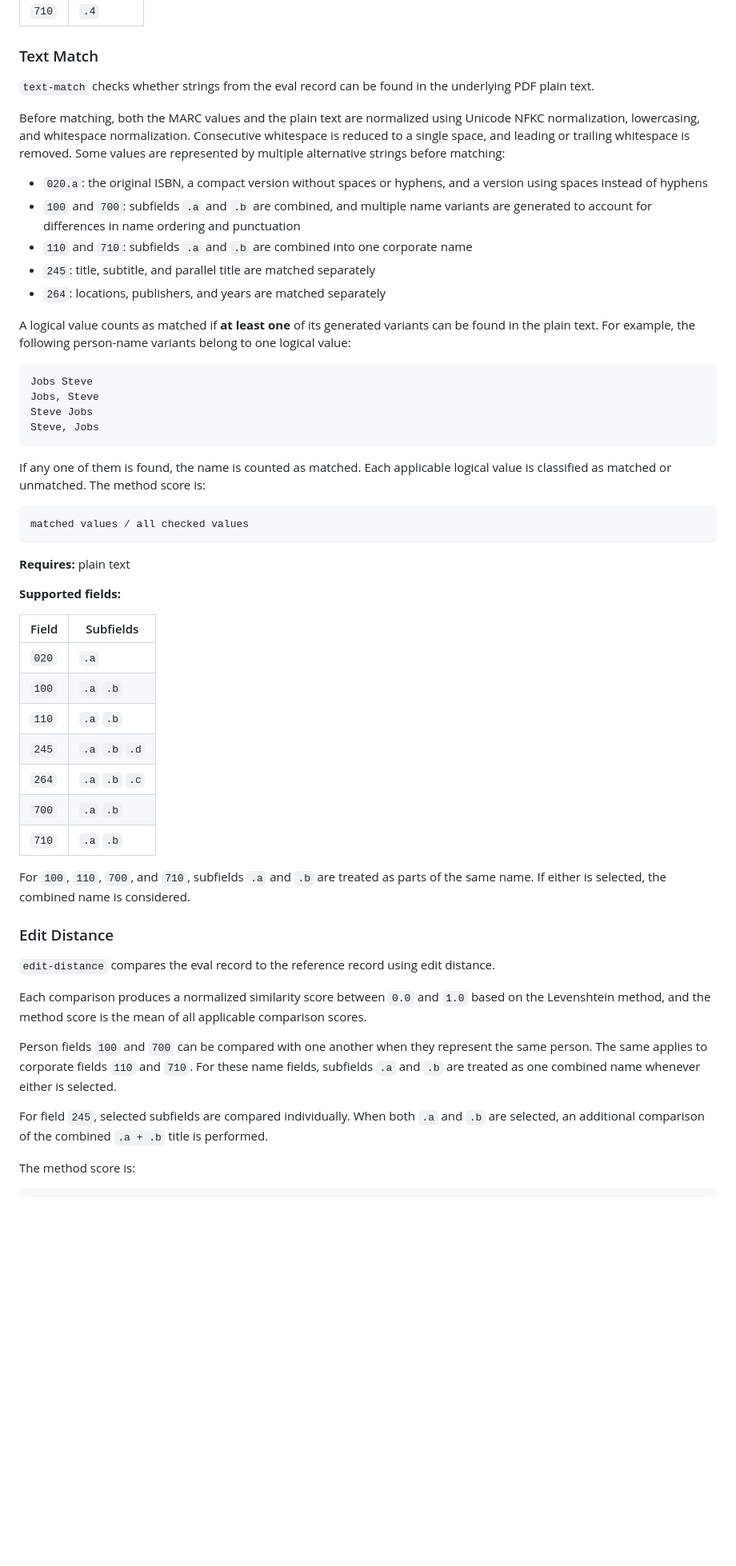
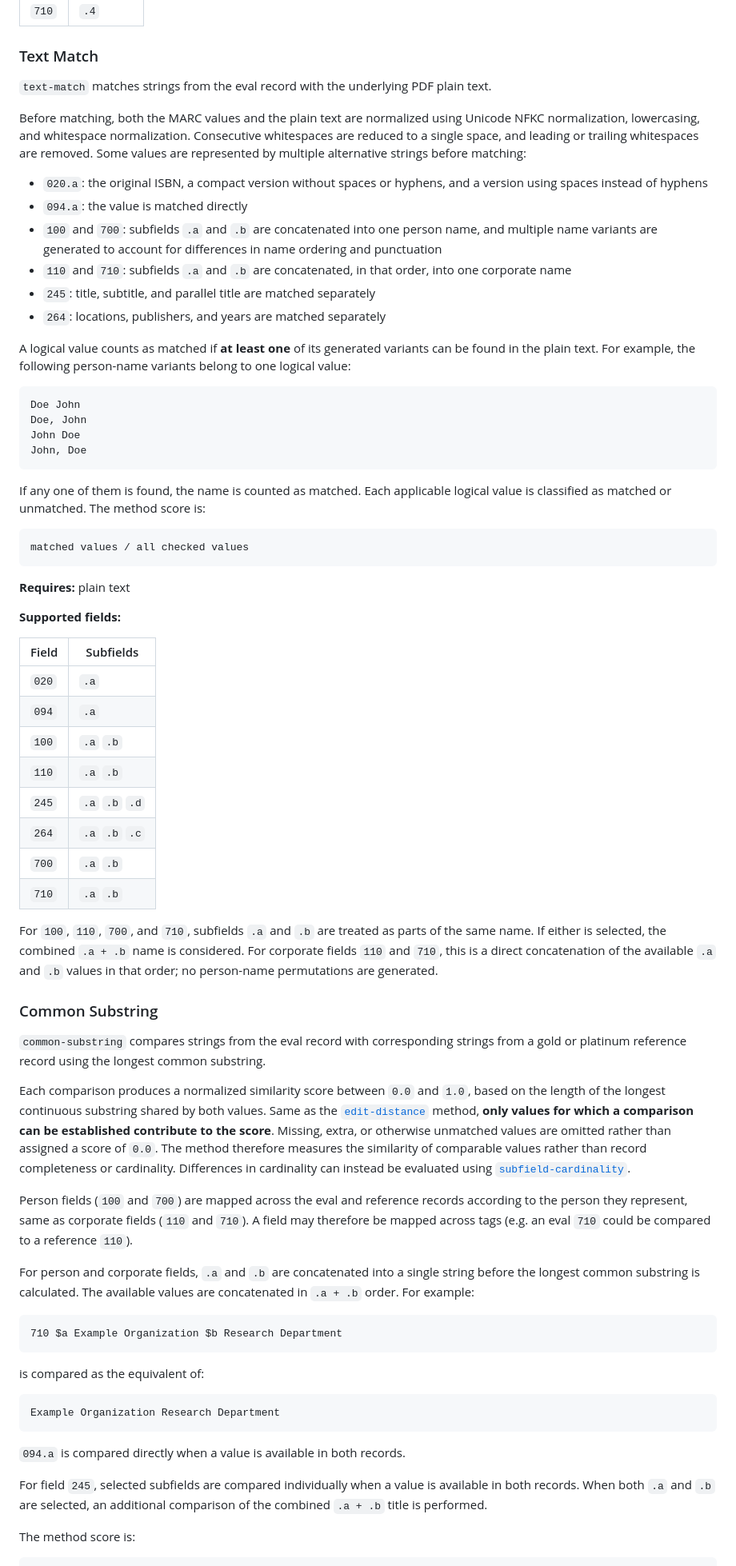
Before and after one commit to natliblux/libralens, a Markdown page: README.md, the part around one of its changes. Shown at 80% size. Drawn GitHub-style; blank space fills up the shorter version.

````diff
--- a/README.md
+++ b/README.md
@@ -364,23 +359,24 @@ valid checks / all checks
 
 ### Text Match
 
-`text-match` checks whether strings from the eval record can be found in the underlying PDF plain text.
+`text-match` matches strings from the eval record with the underlying PDF plain text.
 
-Before matching, both the MARC values and the plain text are normalized using Unicode NFKC normalization, lowercasing, and whitespace normalization. Consecutive whitespace is reduced to a single space, and leading or trailing whitespace is removed. Some values are represented by multiple alternative strings before matching:
+Before matching, both the MARC values and the plain text are normalized using Unicode NFKC normalization, lowercasing, and whitespace normalization. Consecutive whitespaces are reduced to a single space, and leading or trailing whitespaces are removed. Some values are represented by multiple alternative strings before matching:
 
 - `020.a`: the original ISBN, a compact version without spaces or hyphens, and a version using spaces instead of hyphens
-- `100` and `700`: subfields `.a` and `.b` are combined, and multiple name variants are generated to account for differences in name ordering and punctuation
-- `110` and `710`: subfields `.a` and `.b` are combined into one corporate name
+- `094.a`: the value is matched directly
+- `100` and `700`: subfields `.a` and `.b` are concatenated into one person name, and multiple name variants are generated to account for differences in name ordering and punctuation
+- `110` and `710`: subfields `.a` and `.b` are concatenated, in that order, into one corporate name
 - `245`: title, subtitle, and parallel title are matched separately
 - `264`: locations, publishers, and years are matched separately
 
 A logical value counts as matched if **at least one** of its generated variants can be found in the plain text. For example, the following person-name variants belong to one logical value:
 
 ```text
-Jobs Steve
-Jobs, Steve
-Steve Jobs
-Steve, Jobs
+Doe John
+Doe, John
+John Doe
+John, Doe
 ```
 
 If any one of them is found, the name is counted as matched. Each applicable logical value is classified as matched or unmatched. The method score is:
@@ -396,6 +392,7 @@ matched values / all checked values
 | Field | Subfields |
 |---|---|
 | `020` | `.a` |
+| `094` | `.a` |
 | `100` | `.a` `.b` |
 | `110` | `.a` `.b` |
 | `245` | `.a` `.b` `.d` |
@@ -403,17 +400,31 @@ matched values / all checked values
 | `700` | `.a` `.b` |
 | `710` | `.a` `.b` |
 
-For `100`, `110`, `700`, and `710`, subfields `.a` and `.b` are treated as parts of the same name. If either is selected, the combined name is considered.
+For `100`, `110`, `700`, and `710`, subfields `.a` and `.b` are treated as parts of the same name. If either is selected, the combined `.a + .b` name is considered. For corporate fields `110` and `710`, this is a direct concatenation of the available `.a` and `.b` values in that order; no person-name permutations are generated.
 
-### Edit Distance
+### Common Substring
 
-`edit-distance` compares the eval record to the reference record using edit distance.
+`common-substring` compares strings from the eval record with corresponding strings from a gold or platinum reference record using the longest common substring.
 
-Each comparison produces a normalized similarity score between `0.0` and `1.0` based on the Levenshtein method, and the method score is the mean of all applicable comparison scores.
+Each comparison produces a normalized similarity score between `0.0` and `1.0`, based on the length of the longest continuous substring shared by both values. Same as the [`edit-distance`](#edit-distance) method, **only values for which a comparison can be established contribute to the score**. Missing, extra, or otherwise unmatched values are omitted rather than assigned a score of `0.0`. The method therefore measures the similarity of comparable values rather than record completeness or cardinality. Differences in cardinality can instead be evaluated using [`subfield-cardinality`](#subfield-cardinality).
 
-Person fields `100` and `700` can be compared with one another when they represent the same person. The same applies to corporate fields `110` and `710`. For these name fields, subfields `.a` and `.b` are treated as one combined name whenever either is selected.
+Person fields (`100` and `700`) are mapped across the eval and reference records according to the person they represent, same as corporate fields (`110` and `710`). A field may therefore be mapped across tags (e.g. an eval `710` could be compared to a reference `110`).
 
-For field `245`, selected subfields are compared individually. When both `.a` and `.b` are selected, an additional comparison of the combined `.a + .b` title is performed.
+For person and corporate fields, `.a` and `.b` are concatenated into a single string before the longest common substring is calculated. The available values are concatenated in `.a + .b` order. For example:
+
+```text
+710 $a Example Organization $b Research Department
+```
+
+is compared as the equivalent of:
+
+```text
+Example Organization Research Department
+```
+
+`094.a` is compared directly when a value is available in both records.
+
+For field `245`, selected subfields are compared individually when a value is available in both records. When both `.a` and `.b` are selected, an additional comparison of the combined `.a + .b` title is performed.
 
 The method score is:
 
````
Also changed, not shown: other parts of README.md (+169 -43 lines).
